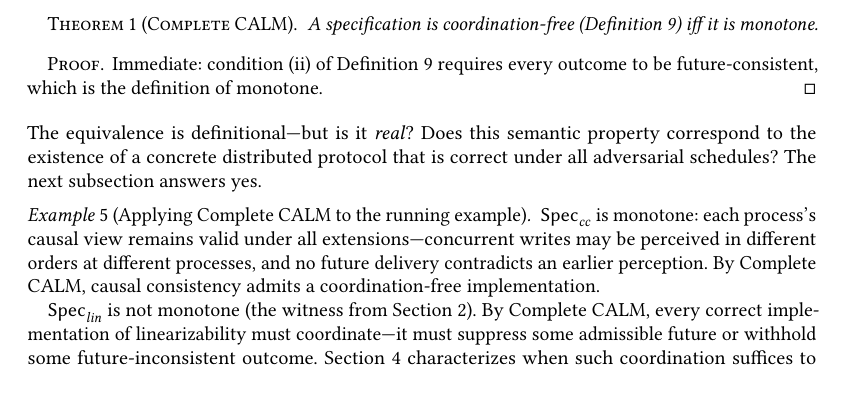
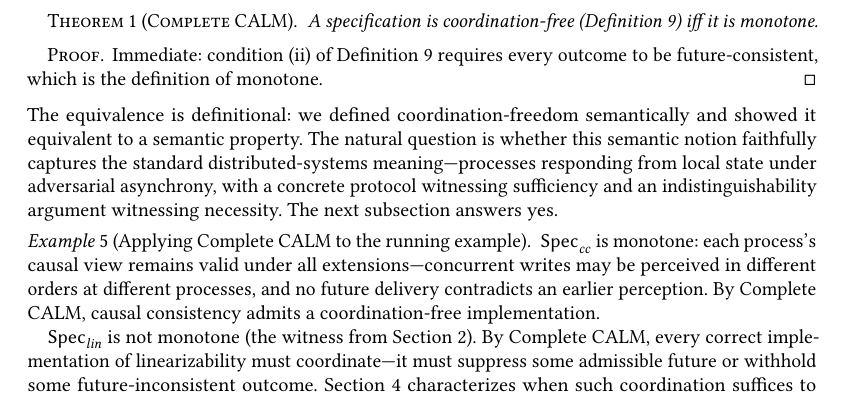
Before and after one commit to jhellerstein/coord-criterion, a LaTeX paper (main.tex): part of page 6 of 25, cut so that both start at the same text, the shorter picture padded with empty space. Compiled offline with pdfLaTeX.

Commit message:
Rewrite transition to operational section: address skeptical reviewer directly

```diff
--- a/main.tex
+++ b/main.tex
@@ -643,9 +643,13 @@ r_p{\,\mapsto}2 \rangle$ has no prefix-extension at $H_2$.
 \end{proof}
 
 \noindent
-The equivalence is definitional---but is it \emph{real}?
-Does this semantic property correspond to the existence of a concrete
-distributed protocol that is correct under all adversarial schedules?
+The equivalence is definitional: we defined coordination-freedom
+semantically and showed it equivalent to a semantic property.
+The natural question is whether this semantic notion faithfully
+captures the standard distributed-systems meaning---processes
+responding from local state under adversarial asynchrony, with a
+concrete protocol witnessing sufficiency and an indistinguishability
+argument witnessing necessity.
 The next subsection answers yes.
 
 \begin{example}[Applying Complete CALM to the running example]
```
